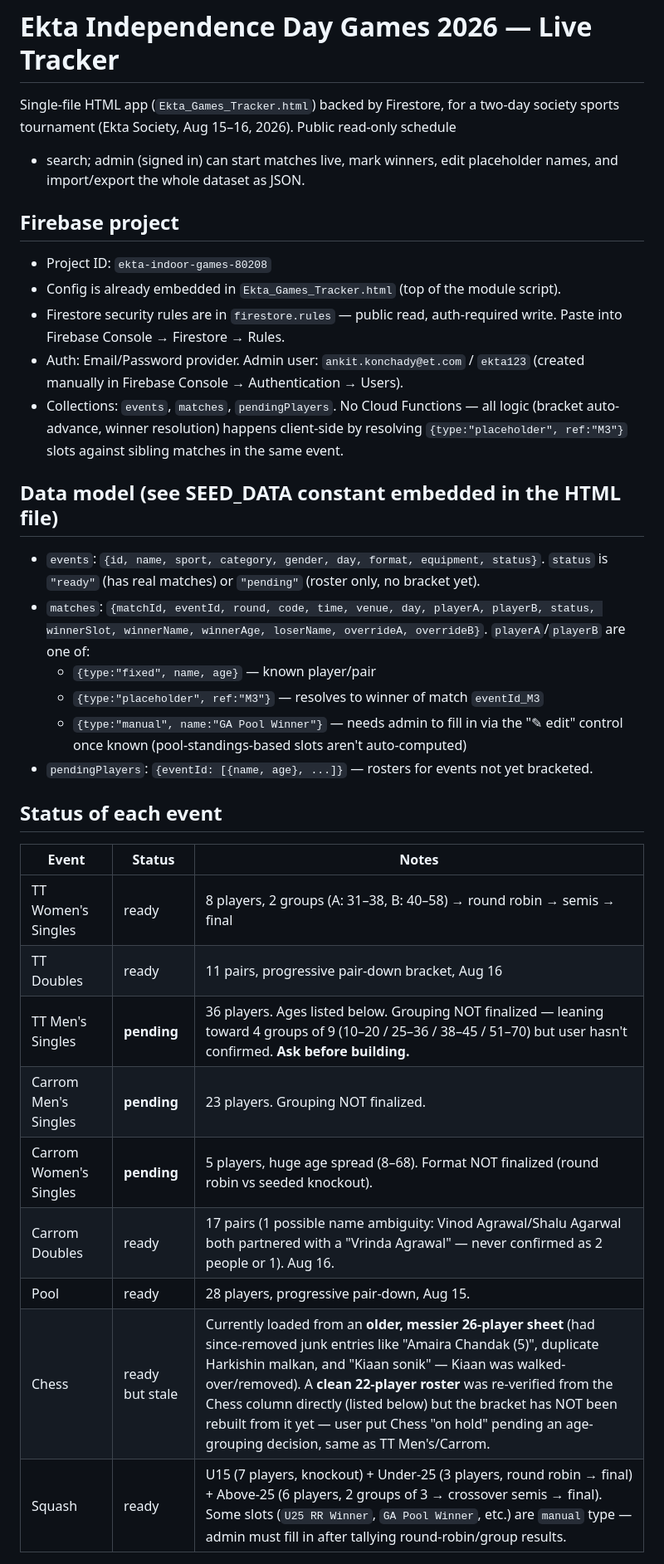
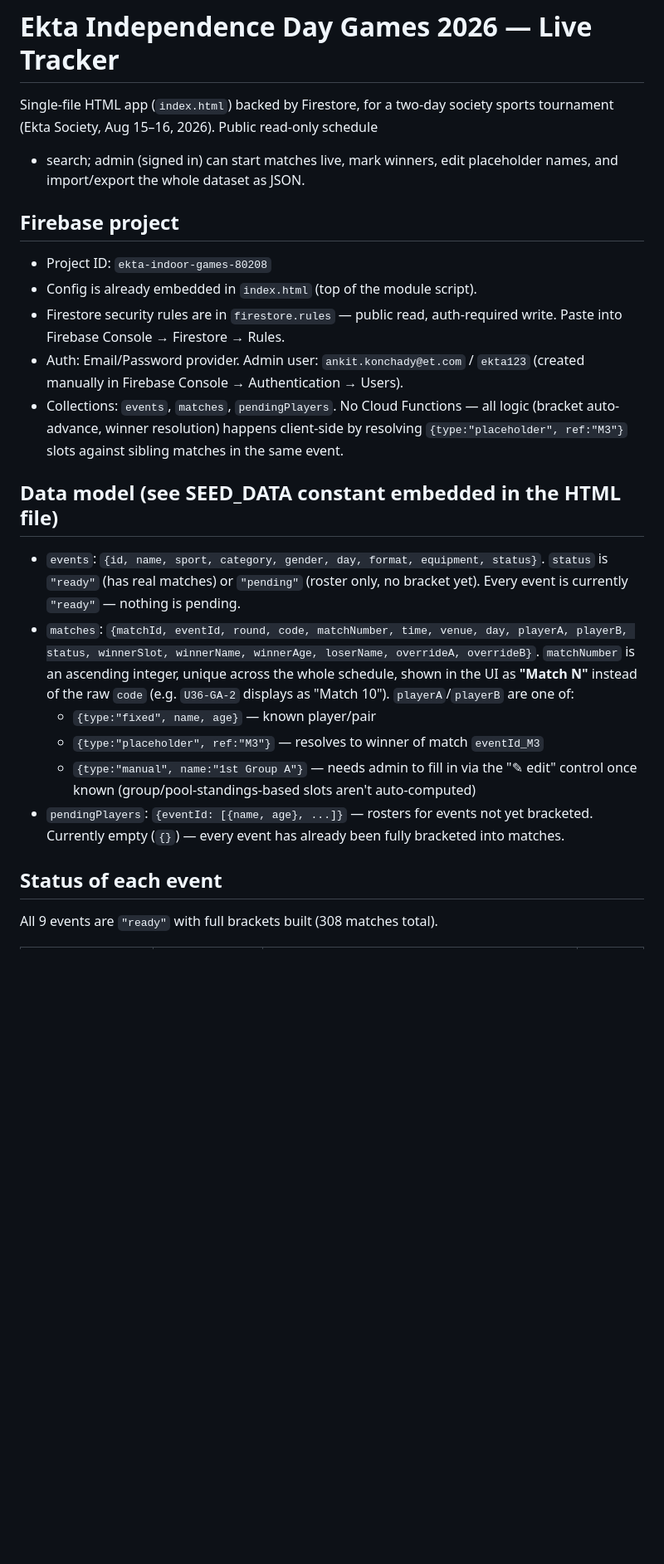
Before and after one commit to AnkitK1993/ekta-indoor-games, a Markdown page: CLAUDE.md, the part around one of its changes. Shown at 83% size. GitHub-like rendering; blank space fills up the shorter version.

```diff
--- a/CLAUDE.md
+++ b/CLAUDE.md
@@ -1,13 +1,13 @@
 # Ekta Independence Day Games 2026 — Live Tracker
 
-Single-file HTML app (`Ekta_Games_Tracker.html`) backed by Firestore, for a two-day
+Single-file HTML app (`index.html`) backed by Firestore, for a two-day
 society sports tournament (Ekta Society, Aug 15–16, 2026). Public read-only schedule
 + search; admin (signed in) can start matches live, mark winners, edit placeholder
 names, and import/export the whole dataset as JSON.
 
 ## Firebase project
 - Project ID: `ekta-indoor-games-80208`
-- Config is already embedded in `Ekta_Games_Tracker.html` (top of the module script).
+- Config is already embedded in `index.html` (top of the module script).
 - Firestore security rules are in `firestore.rules` — public read, auth-required write.
   Paste into Firebase Console → Firestore → Rules.
 - Auth: Email/Password provider. Admin user: `ankit.konchady@et.com` / `ekta123`
@@ -19,25 +19,19 @@ names, and import/export the whole dataset as JSON.
 ## Data model (see SEED_DATA constant embedded in the HTML file)
 - `events`: `{id, name, sport, category, gender, day, format, equipment, status}`.
   `status` is `"ready"` (has real matches) or `"pending"` (roster only, no bracket yet).
-- `matches`: `{matchId, eventId, round, code, time, venue, day, playerA, playerB,
-  status, winnerSlot, winnerName, winnerAge, loserName, overrideA, overrideB}`.
+  Every event is currently `"ready"` — nothing is pending.
+- `matches`: `{matchId, eventId, round, code, matchNumber, time, venue, day, playerA,
+  playerB, status, winnerSlot, winnerName, winnerAge, loserName, overrideA, overrideB}`.
+  `matchNumber` is an ascending integer, unique across the whole schedule, shown in the
+  UI as **"Match N"** instead of the raw `code` (e.g. `U36-GA-2` displays as "Match 10").
   `playerA`/`playerB` are one of:
   - `{type:"fixed", name, age}` — known player/pair
   - `{type:"placeholder", ref:"M3"}` — resolves to winner of match `eventId_M3`
-  - `{type:"manual", name:"GA Pool Winner"}` — needs admin to fill in via the
-    "✎ edit" control once known (pool-standings-based slots aren't auto-computed)
+  - `{type:"manual", name:"1st Group A"}` — needs admin to fill in via the
+    "✎ edit" control once known (group/pool-standings-based slots aren't auto-computed)
 - `pendingPlayers`: `{eventId: [{name, age}, ...]}` — rosters for events not yet bracketed.
+  Currently empty (`{}`) — every event has already been fully bracketed into matches.
 
 ## Status of each event
-| Event | Status | Notes |
-|---|---|---|
-| TT Women's Singles | ready | 8 players, 2 groups (A: 31–38, B: 40–58) → round robin → semis → final |
-| TT Doubles | ready | 11 pairs, progressive pair-down bracket, Aug 16 |
-| TT Men's Singles | **pending** | 36 players. Ages listed below. Grouping NOT finalized — leaning toward 4 groups of 9 (10–20 / 25–36 / 38–45 / 51–70) but user hasn't confirmed. **Ask before building.** |
-| Carrom Men's Singles | **pending** | 23 players. Grouping NOT finalized. |
-| Carrom Women's Singles | **pending** | 5 players, huge age spread (8–68). Format NOT finalized (round robin vs seeded knockout). |
-| Carrom Doubles | ready | 17 pairs (1 possible name ambiguity: Vinod Agrawal/Shalu Agarwal both partnered with a "Vrinda Agrawal" — never confirmed as 2 people or 1). Aug 16. |
-| Pool | ready | 28 players, progressive pair-down, Aug 15. |
-| Chess | ready but stale | Currently loaded from an **older, messier 26-player sheet** (had since-removed junk entries like "Amaira Chandak (5)", duplicate Harkishin malkan, and "Kiaan sonik" — Kiaan was walked-over/removed). A **clean 22-player roster** was re-verified from the Chess column directly (listed below) but the bracket has NOT been rebuilt from it yet — user put Chess "on hold" pending an age-grouping decision, same as TT Men's/Carrom. |
-| Squash | ready | U15 (7 players, knockout) + Under-25 (3 players, round robin → final) + Above-25 (6 players, 2 groups of 3 → crossover semis → final). Some slots (`U25 RR Winner`, `GA Pool Winner`, etc.) are `manual` type — admin must fill in after tallying round-robin/group results. |
+All 9 events are `"ready"` with full brackets built (308 matches total).
 
```
Also changed, not shown: other parts of CLAUDE.md (+28 -43 lines).
